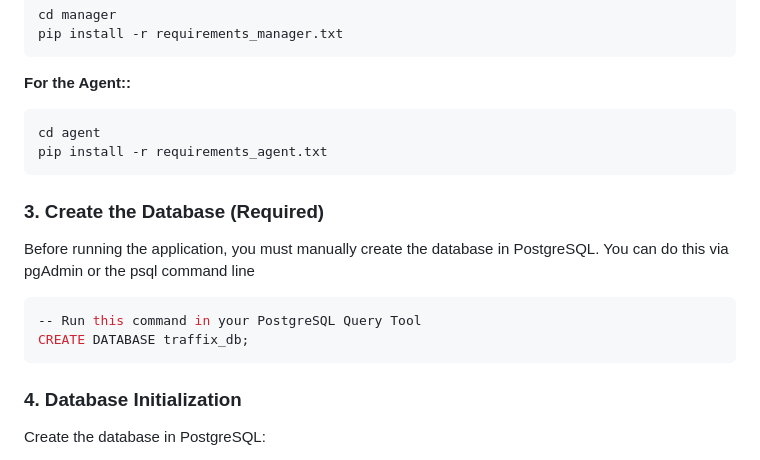
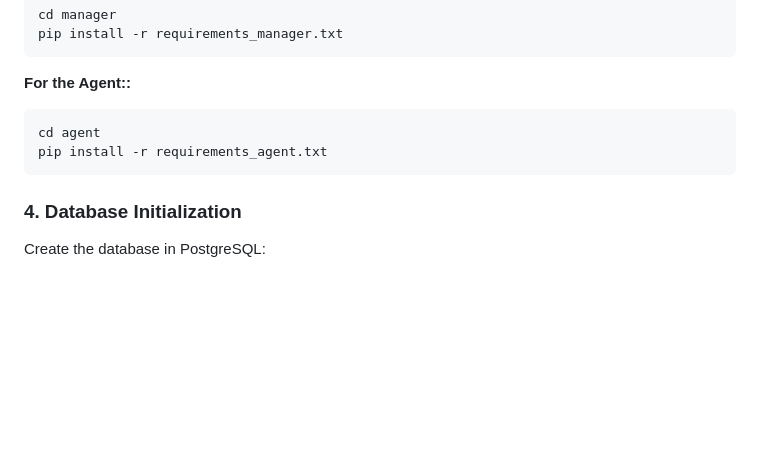
Before and after one commit to MaayanCohen0/Traffix, a Markdown page: README.md, the part around the change. GitHub-like rendering; blank space fills up the shorter version.

````diff
--- a/README.md
+++ b/README.md
@@ -72,13 +72,6 @@ cd agent
 pip install -r requirements_agent.txt
 ```
 
-### 3. Create the Database (Required)
-Before running the application, you must manually create the database in PostgreSQL. You can do this via pgAdmin or the psql command line
-```bash
--- Run this command in your PostgreSQL Query Tool
-CREATE DATABASE traffix_db;
-```
-
 ### 4. Database Initialization
 Create the database in PostgreSQL:
 ```bash
````
